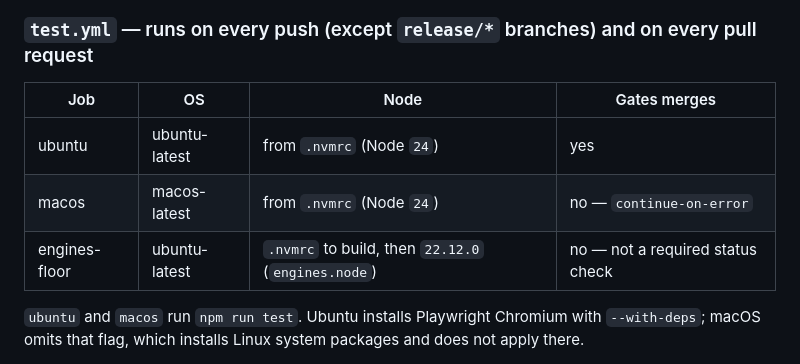
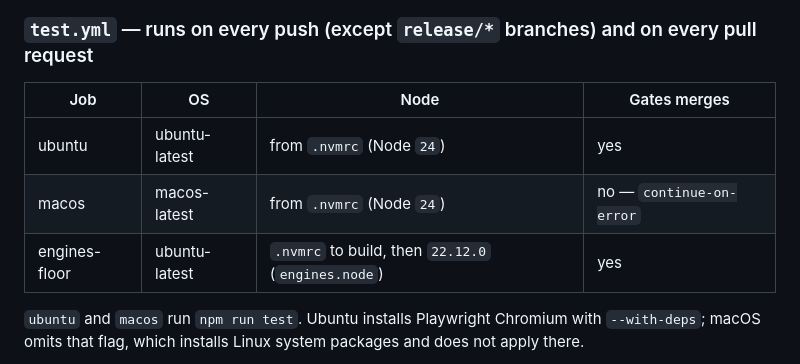
Before and after one commit to dichovsky/png-visual-compare, a Markdown page: .github/copilot-instructions.md, the part around the change. GitHub-like rendering.

```diff
--- a/.github/copilot-instructions.md
+++ b/.github/copilot-instructions.md
@@ -270,11 +270,11 @@ Current coverage is 100% across all source files.
 
 ### `test.yml` — runs on every push (except `release/*` branches) and on every pull request
 
-| Job           | OS            | Node                                               | Gates merges                     |
-| ------------- | ------------- | -------------------------------------------------- | -------------------------------- |
-| ubuntu        | ubuntu-latest | from `.nvmrc` (Node `24`)                          | yes                              |
-| macos         | macos-latest  | from `.nvmrc` (Node `24`)                          | no — `continue-on-error`         |
-| engines-floor | ubuntu-latest | `.nvmrc` to build, then `22.12.0` (`engines.node`) | no — not a required status check |
+| Job           | OS            | Node                                               | Gates merges             |
+| ------------- | ------------- | -------------------------------------------------- | ------------------------ |
+| ubuntu        | ubuntu-latest | from `.nvmrc` (Node `24`)                          | yes                      |
+| macos         | macos-latest  | from `.nvmrc` (Node `24`)                          | no — `continue-on-error` |
+| engines-floor | ubuntu-latest | `.nvmrc` to build, then `22.12.0` (`engines.node`) | yes                      |
 
 `ubuntu` and `macos` run `npm run test`. Ubuntu installs Playwright Chromium with `--with-deps`;
 macOS omits that flag, which installs Linux system packages and does not apply there.
```
Also changed, not shown: BACKLOG.md (+1 -0 lines), CONTRIBUTING.md (+1 -1 lines).
